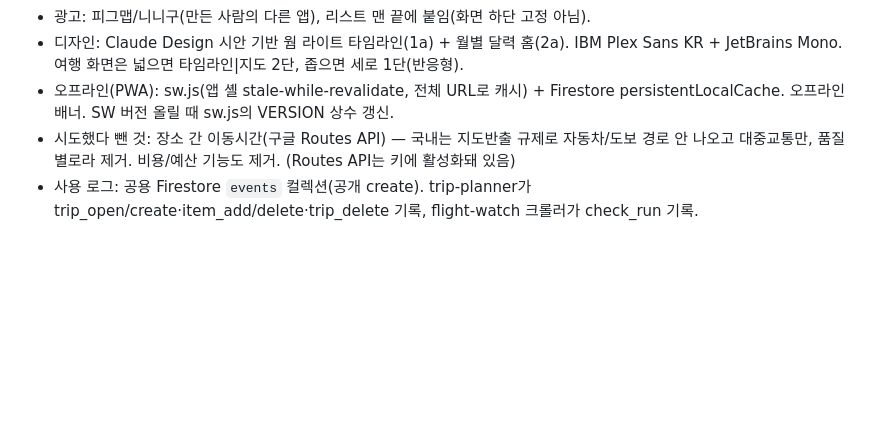
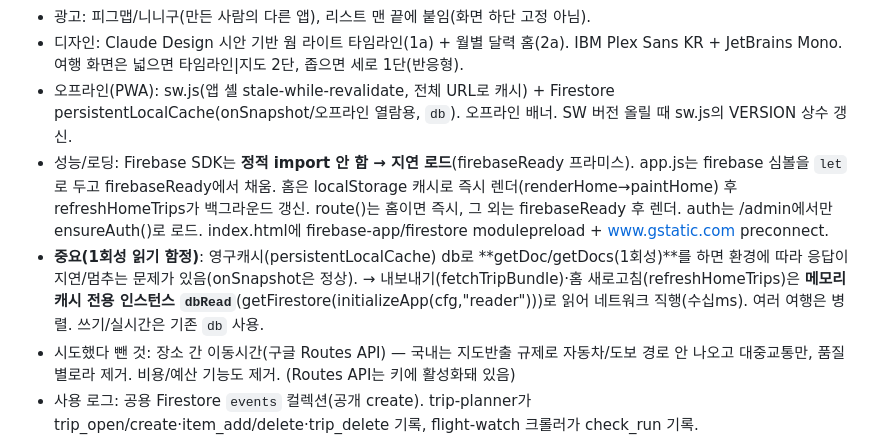
Before and after one commit to romeowa/HowardWorld, a Markdown page: .claude-memory/trip-planner.md, the part around the change. GitHub-like rendering; blank space fills up the shorter version.

Commit message:
memory: trip-planner 지연로드·dbRead(1회성 읽기) 반영
Co-Authored-By: Claude Opus 4.8 <noreply@anthropic.com>

```diff
--- a/.claude-memory/trip-planner.md
+++ b/.claude-memory/trip-planner.md
@@ -18,7 +18,9 @@ trip-planner: 링크 하나로 함께 짜는 여행 일정 공유 웹앱. 공용
 - UI: 홈은 월별 달력 뷰(여행을 색 바로 표시) + 이 기기 localStorage 최근 목록만. 여행 화면은 전체 일정 리스트(Day별 섹션) + 상단 '전체'/날짜 탭(전체=다 보기, 날짜=그 날만 필터). 항목(장소/식사/액티비티/메모) 시간순 자동 정렬, 시간 입력은 24시간 시/분 드롭다운. 항목 클릭 시 아래로 확장되며 인라인 미니지도(핀 1개). 항목 "저장 후 계속" 연속 입력. 주소 클릭 시 구글맵 열기.
 - 광고: 피그맵/니니구(만든 사람의 다른 앱), 리스트 맨 끝에 붙임(화면 하단 고정 아님).
 - 디자인: Claude Design 시안 기반 웜 라이트 타임라인(1a) + 월별 달력 홈(2a). IBM Plex Sans KR + JetBrains Mono. 여행 화면은 넓으면 타임라인|지도 2단, 좁으면 세로 1단(반응형).
-- 오프라인(PWA): sw.js(앱 셸 stale-while-revalidate, 전체 URL로 캐시) + Firestore persistentLocalCache. 오프라인 배너. SW 버전 올릴 때 sw.js의 VERSION 상수 갱신.
+- 오프라인(PWA): sw.js(앱 셸 stale-while-revalidate, 전체 URL로 캐시) + Firestore persistentLocalCache(onSnapshot/오프라인 열람용, `db`). 오프라인 배너. SW 버전 올릴 때 sw.js의 VERSION 상수 갱신.
+- 성능/로딩: Firebase SDK는 **정적 import 안 함 → 지연 로드**(firebaseReady 프라미스). app.js는 firebase 심볼을 `let`로 두고 firebaseReady에서 채움. 홈은 localStorage 캐시로 즉시 렌더(renderHome→paintHome) 후 refreshHomeTrips가 백그라운드 갱신. route()는 홈이면 즉시, 그 외는 firebaseReady 후 렌더. auth는 /admin에서만 ensureAuth()로 로드. index.html에 firebase-app/firestore modulepreload + www.gstatic.com preconnect.
+- **중요(1회성 읽기 함정)**: 영구캐시(persistentLocalCache) db로 **getDoc/getDocs(1회성)**를 하면 환경에 따라 응답이 지연/멈추는 문제가 있음(onSnapshot은 정상). → 내보내기(fetchTripBundle)·홈 새로고침(refreshHomeTrips)은 **메모리캐시 전용 인스턴스 `dbRead`**(getFirestore(initializeApp(cfg,"reader")))로 읽어 네트워크 직행(수십ms). 여러 여행은 병렬. 쓰기/실시간은 기존 `db` 사용.
 - 시도했다 뺀 것: 장소 간 이동시간(구글 Routes API) — 국내는 지도반출 규제로 자동차/도보 경로 안 나오고 대중교통만, 품질 별로라 제거. 비용/예산 기능도 제거. (Routes API는 키에 활성화돼 있음)
 - 사용 로그: 공용 Firestore `events` 컬렉션(공개 create). trip-planner가 trip_open/create·item_add/delete·trip_delete 기록, flight-watch 크롤러가 check_run 기록.
 - 관리자 페이지 `/admin`: 구글 로그인(romeowa@gmail.com만) 후 events 대시보드(앱별·유형별·날짜별·최근). 규칙: events read는 `request.auth.token.email == 'romeowa@gmail.com'`만. **주의**: Firestore SDK가 인증 토큰을 요청에 안 붙이는 문제로 SDK 쿼리는 permission-denied → admin 조회는 `auth.currentUser.getIdToken()`을 Authorization 헤더에 실어 **REST runQuery로 직접 호출**함. Auth는 firebase-auth 정적 import + 시작 시 getAuth(app). 구글 로그인 provider + howard-trips.web.app 승인 도메인은 콘솔에서 활성화 완료.
```
